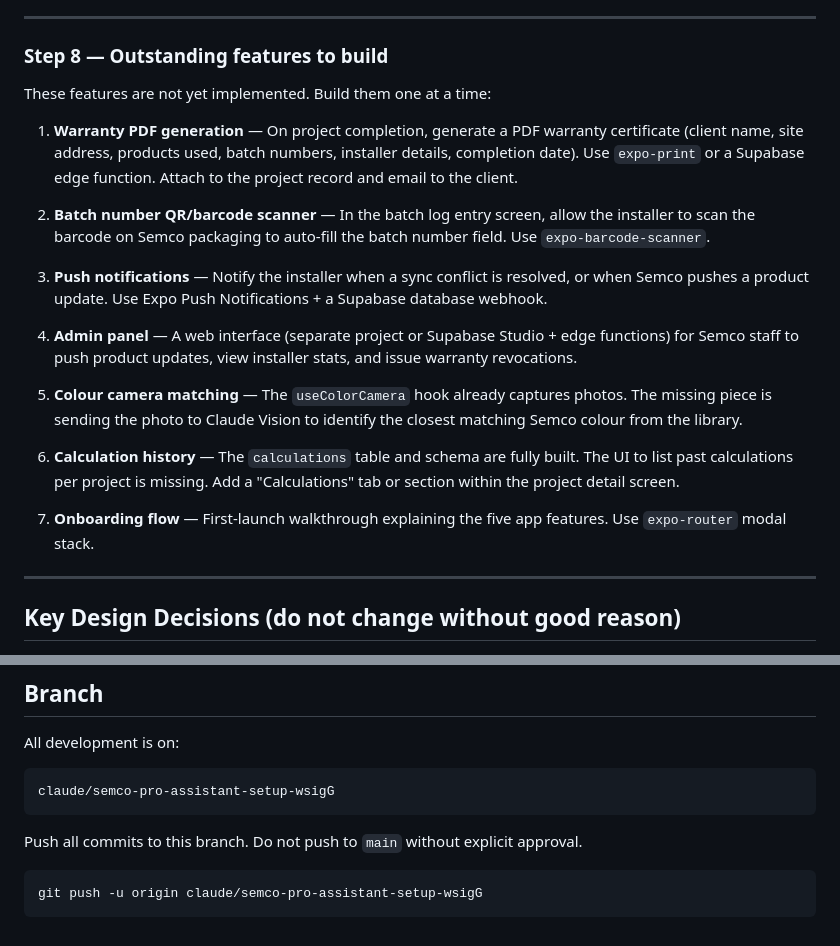
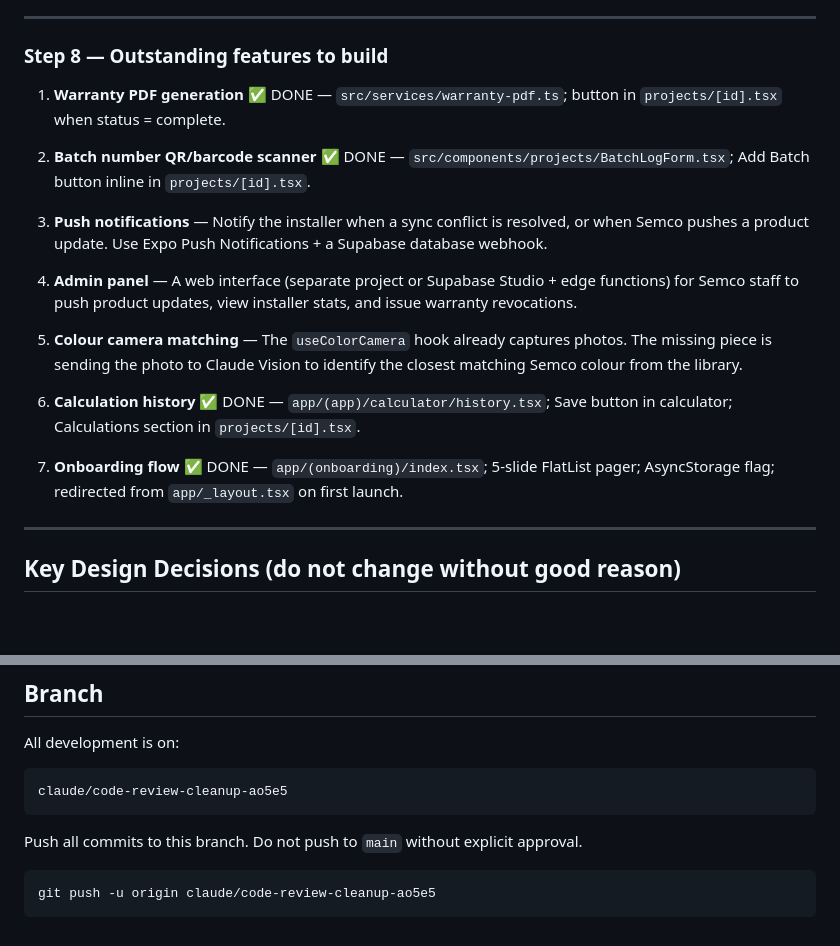
Before and after one commit to semcocanada-dotcom/Semco-app, a Markdown page: HANDOUT.md, 2 parts joined by grey strips. GitHub-like rendering; blank space fills up the shorter version.

Commit message:
chore: update HANDOUT — mark steps 8.1, 8.2, 8.6, 8.7 complete; update branch name
https://claude.ai/code/session_01LAZaia3BFmyNPmvjby4LfG

````diff
--- a/HANDOUT.md
+++ b/HANDOUT.md
@@ -271,11 +271,9 @@ Test on a physical device (recommended) or simulator. Walk through:
 
 ### Step 8 — Outstanding features to build
 
-These features are not yet implemented. Build them one at a time:
+1. **Warranty PDF generation** ✅ DONE — `src/services/warranty-pdf.ts`; button in `projects/[id].tsx` when status = complete.
 
-1. **Warranty PDF generation** — On project completion, generate a PDF warranty certificate (client name, site address, products used, batch numbers, installer details, completion date). Use `expo-print` or a Supabase edge function. Attach to the project record and email to the client.
-
-2. **Batch number QR/barcode scanner** — In the batch log entry screen, allow the installer to scan the barcode on Semco packaging to auto-fill the batch number field. Use `expo-barcode-scanner`.
+2. **Batch number QR/barcode scanner** ✅ DONE — `src/components/projects/BatchLogForm.tsx`; Add Batch button inline in `projects/[id].tsx`.
 
 3. **Push notifications** — Notify the installer when a sync conflict is resolved, or when Semco pushes a product update. Use Expo Push Notifications + a Supabase database webhook.
 
@@ -283,9 +281,9 @@ These features are not yet implemented. Build them one at a time:
 
 5. **Colour camera matching** — The `useColorCamera` hook already captures photos. The missing piece is sending the photo to Claude Vision to identify the closest matching Semco colour from the library.
 
-6. **Calculation history** — The `calculations` table and schema are fully built. The UI to list past calculations per project is missing. Add a "Calculations" tab or section within the project detail screen.
+6. **Calculation history** ✅ DONE — `app/(app)/calculator/history.tsx`; Save button in calculator; Calculations section in `projects/[id].tsx`.
 
-7. **Onboarding flow** — First-launch walkthrough explaining the five app features. Use `expo-router` modal stack.
+7. **Onboarding flow** ✅ DONE — `app/(onboarding)/index.tsx`; 5-slide FlatList pager; AsyncStorage flag; redirected from `app/_layout.tsx` on first launch.
 
 ---
 
@@ -310,11 +308,11 @@ These features are not yet implemented. Build them one at a time:
 All development is on:
 
 ```
-claude/semco-pro-assistant-setup-wsigG
+claude/code-review-cleanup-ao5e5
 ```
 
 Push all commits to this branch. Do not push to `main` without explicit approval.
 
 ```bash
-git push -u origin claude/semco-pro-assistant-setup-wsigG
+git push -u origin claude/code-review-cleanup-ao5e5
 ```
````
